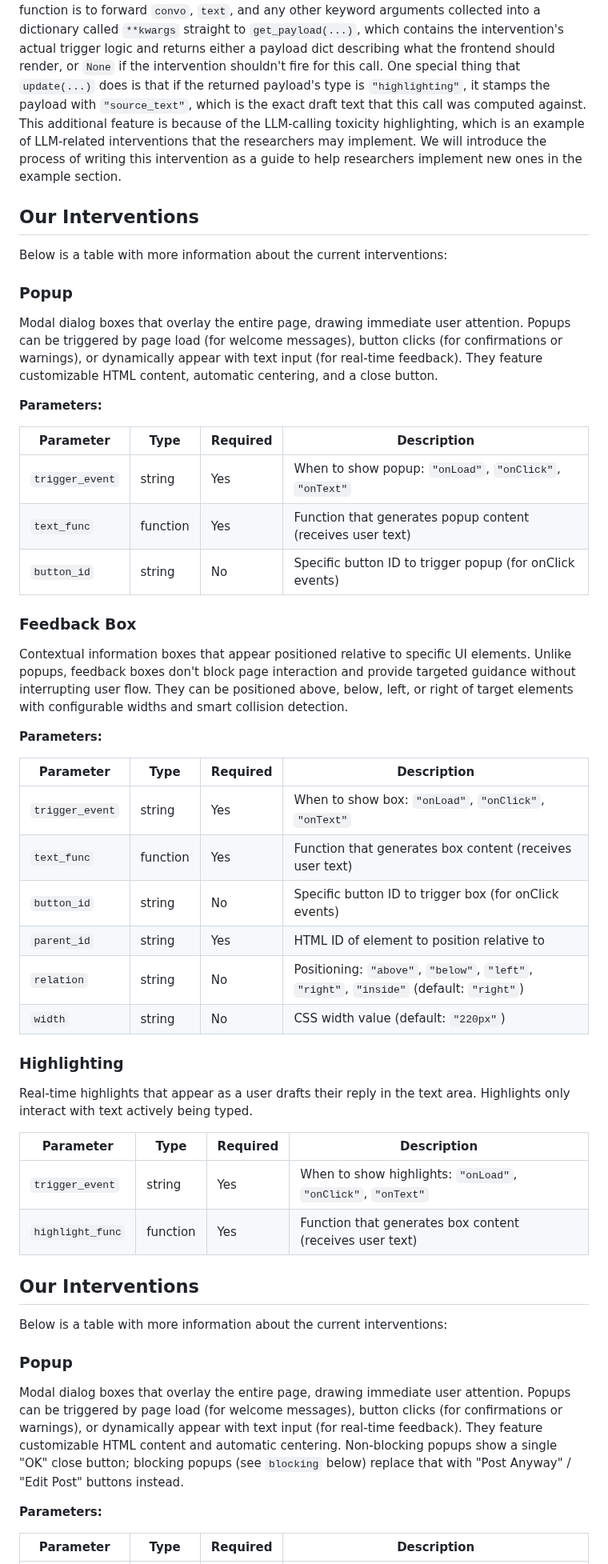
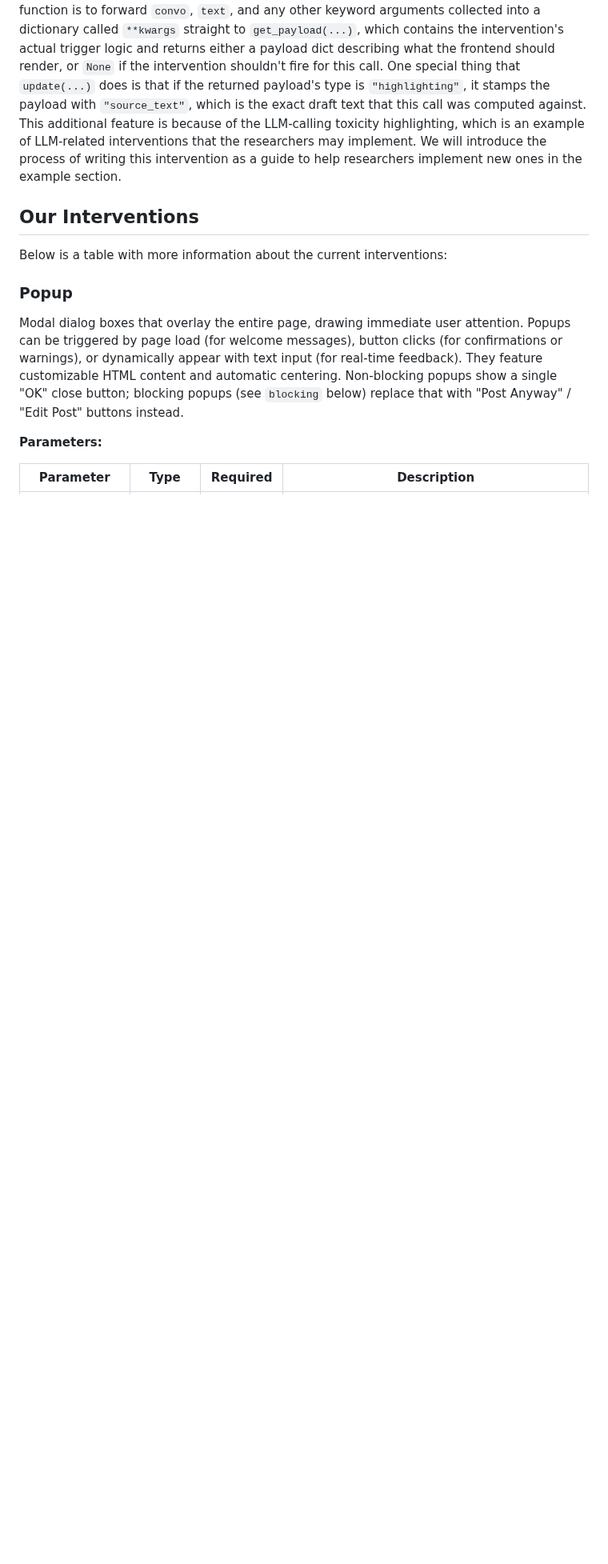
Before and after one commit to HMC-AWeSoMe-Lab/AWeSoMe-Platform, a Markdown page: README/interventions.md, the part around the change. Shown at 80% size. Rendered like a GitHub page; blank space fills up the shorter version.

```diff
--- a/README/interventions.md
+++ b/README/interventions.md
@@ -10,47 +10,6 @@ We wrote an abstract class, `BaseIntervention`, for all interventions. We curren
 
 The `BaseIntervention` defined two methods that should be implemented by every intervention: `update(self, convo=None, text=None, **kwargs)` and `get_payload(self, **kwargs)`. `update(...)` is the public entry point that `app.py` actually calls on every intervention, once per incoming user event (keystroke, button click, page load, etc.). Its basic function is to forward `convo`, `text`, and any other keyword arguments collected into a dictionary called `**kwargs` straight to `get_payload(...)`, which contains the intervention's actual trigger logic and returns either a payload dict describing what the frontend should render, or `None` if the intervention shouldn't fire for this call. One special thing that `update(...)` does is that if the returned payload's type is `"highlighting"`, it stamps the payload with `"source_text"`, which is the exact draft text that this call was computed against. This additional feature is because of the LLM-calling toxicity highlighting, which is an example of LLM-related interventions that the researchers may implement. We will introduce the process of writing this intervention as a guide to help researchers implement new ones in the example section.
 
-
-## Our Interventions
-Below is a table with more information about the current interventions:
-
-### Popup
-
-Modal dialog boxes that overlay the entire page, drawing immediate user attention. Popups can be triggered by page load (for welcome messages), button clicks (for confirmations or warnings), or dynamically appear with text input (for real-time feedback). They feature customizable HTML content, automatic centering, and a close button.
-
-**Parameters:**
-
-| Parameter | Type | Required | Description |
-|-----------|------|----------|-------------|
-| `trigger_event` | string | Yes | When to show popup: `"onLoad"`, `"onClick"`, `"onText"` |
-| `text_func` | function | Yes | Function that generates popup content (receives user text) |
-| `button_id` | string | No | Specific button ID to trigger popup (for onClick events) |
-
-### Feedback Box
-
-Contextual information boxes that appear positioned relative to specific UI elements. Unlike popups, feedback boxes don't block page interaction and provide targeted guidance without interrupting user flow. They can be positioned above, below, left, or right of target elements with configurable widths and smart collision detection.
-
-
-**Parameters:**
-
-| Parameter | Type | Required | Description |
-|-----------|------|----------|-------------|
-| `trigger_event` | string | Yes | When to show box: `"onLoad"`, `"onClick"`, `"onText"` |
-| `text_func` | function | Yes | Function that generates box content (receives user text) |
-| `button_id` | string | No | Specific button ID to trigger box (for onClick events) |
-| `parent_id` | string | Yes | HTML ID of element to position relative to |
-| `relation` | string | No | Positioning: `"above"`, `"below"`, `"left"`, `"right"`, `"inside"` (default: `"right"`) |
-| `width` | string | No | CSS width value (default: `"220px"`) |
-
-
-### Highlighting
-
-Real-time highlights that appear as a user drafts their reply in the text area. Highlights only interact with text actively being typed.
-
-| Parameter | Type | Required | Description |
-|-----------|------|----------|-------------|
-| `trigger_event` | string | Yes | When to show highlights: `"onLoad"`, `"onClick"`, `"onText"` |
-| `highlight_func` | function | Yes | Function that generates box content (receives user text) |
 
 ## Our Interventions
 
```
